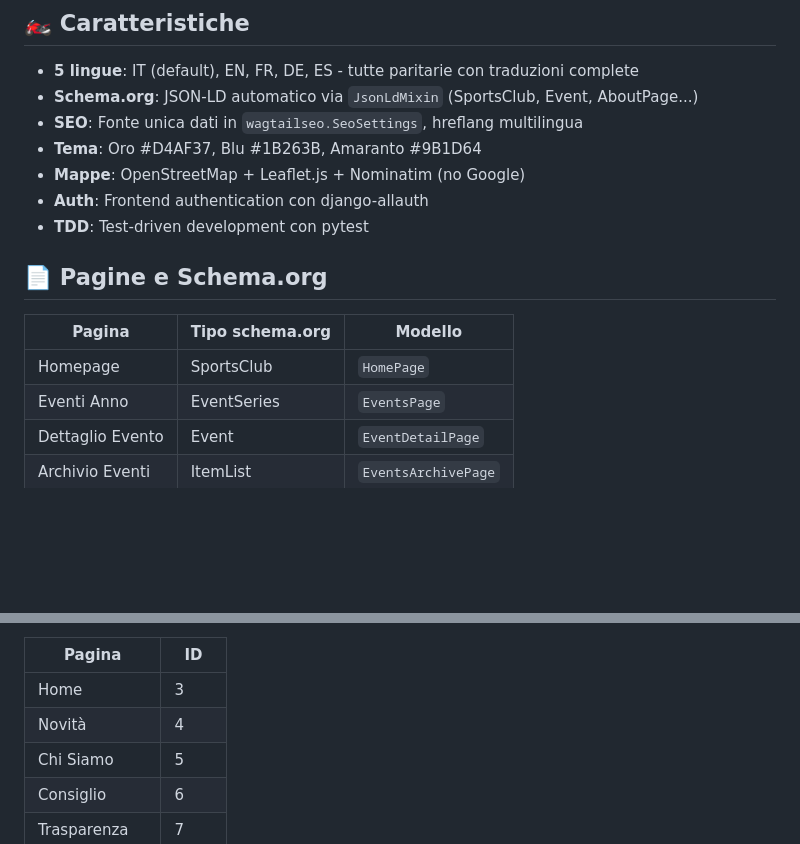
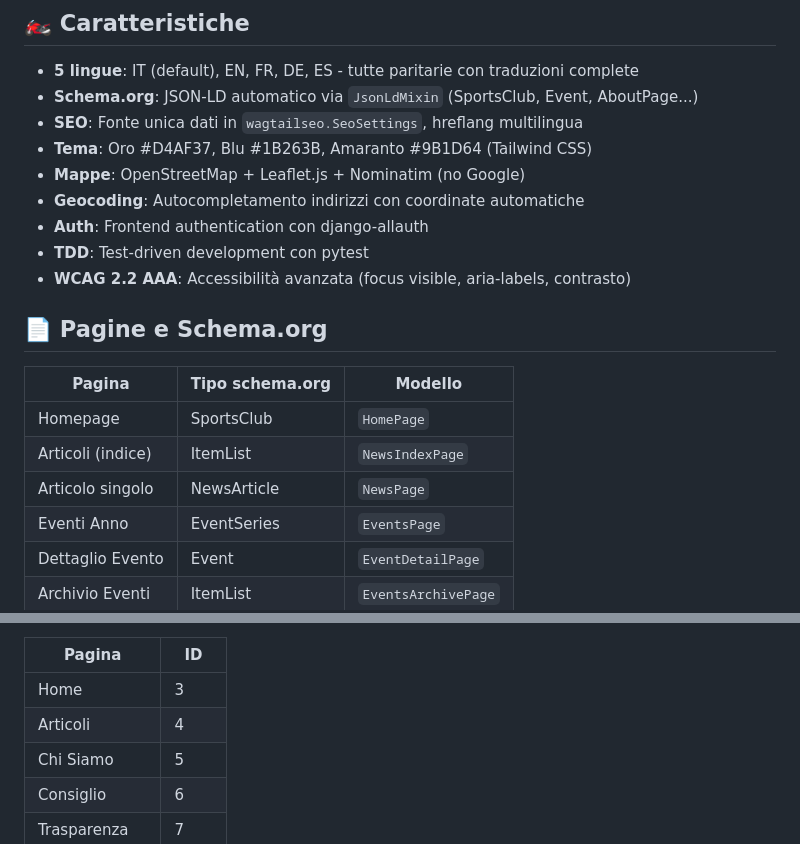
Before and after one commit to bertalan/mccastellazzob, a Markdown page: README.md, 2 parts joined by grey strips. Rendered like a GitHub page; blank space fills up the shorter version.

```diff
--- a/README.md
+++ b/README.md
@@ -7,16 +7,20 @@ Sito web ufficiale del Motoclub Castellazzo Bormida, costruito con **CodeRedCMS
 - **5 lingue**: IT (default), EN, FR, DE, ES - tutte paritarie con traduzioni complete
 - **Schema.org**: JSON-LD automatico via `JsonLdMixin` (SportsClub, Event, AboutPage...)
 - **SEO**: Fonte unica dati in `wagtailseo.SeoSettings`, hreflang multilingua
-- **Tema**: Oro #D4AF37, Blu #1B263B, Amaranto #9B1D64
+- **Tema**: Oro #D4AF37, Blu #1B263B, Amaranto #9B1D64 (Tailwind CSS)
 - **Mappe**: OpenStreetMap + Leaflet.js + Nominatim (no Google)
+- **Geocoding**: Autocompletamento indirizzi con coordinate automatiche
 - **Auth**: Frontend authentication con django-allauth
 - **TDD**: Test-driven development con pytest
+- **WCAG 2.2 AAA**: Accessibilità avanzata (focus visible, aria-labels, contrasto)
 
 ## 📄 Pagine e Schema.org
 
 | Pagina | Tipo schema.org | Modello |
 |--------|-----------------|---------|
 | Homepage | SportsClub | `HomePage` |
+| Articoli (indice) | ItemList | `NewsIndexPage` |
+| Articolo singolo | NewsArticle | `NewsPage` |
 | Eventi Anno | EventSeries | `EventsPage` |
 | Dettaglio Evento | Event | `EventDetailPage` |
 | Archivio Eventi | ItemList | `EventsArchivePage` |
@@ -122,7 +142,7 @@ docker compose exec web python manage.py force_translate --skip-existing
 | Pagina | ID |
 |--------|-----|
 | Home | 3 |
-| Novità | 4 |
+| Articoli | 4 |
 | Chi Siamo | 5 |
 | Consiglio | 6 |
 | Trasparenza | 7 |
```
Also changed, not shown: other parts of README.md (+32 -4 lines).
